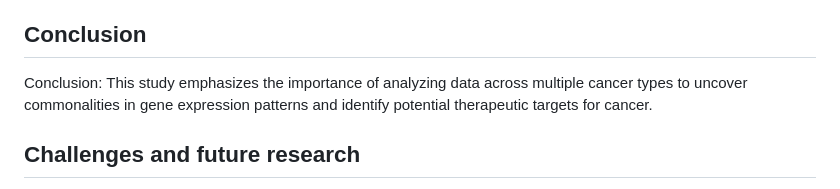
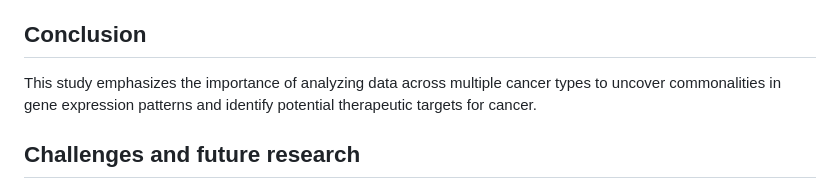
Before and after one commit to sanzidaanee/Hackbio-cancer-internship, a Markdown page: Srage 1_README.md, the part around the change. Drawn GitHub-style.

```diff
--- a/Srage 1_README.md
+++ b/Srage 1_README.md
@@ -43,7 +43,7 @@ Figure 2: The normalized expression levels of seven cross-cancer gene signatures
 
 ## Conclusion
 
-Conclusion: This study emphasizes the importance of analyzing data across multiple cancer types to uncover commonalities in gene expression patterns and identify potential therapeutic targets for cancer.
+This study emphasizes the importance of analyzing data across multiple cancer types to uncover commonalities in gene expression patterns and identify potential therapeutic targets for cancer.
 
 
 ## Challenges  and future research
```
